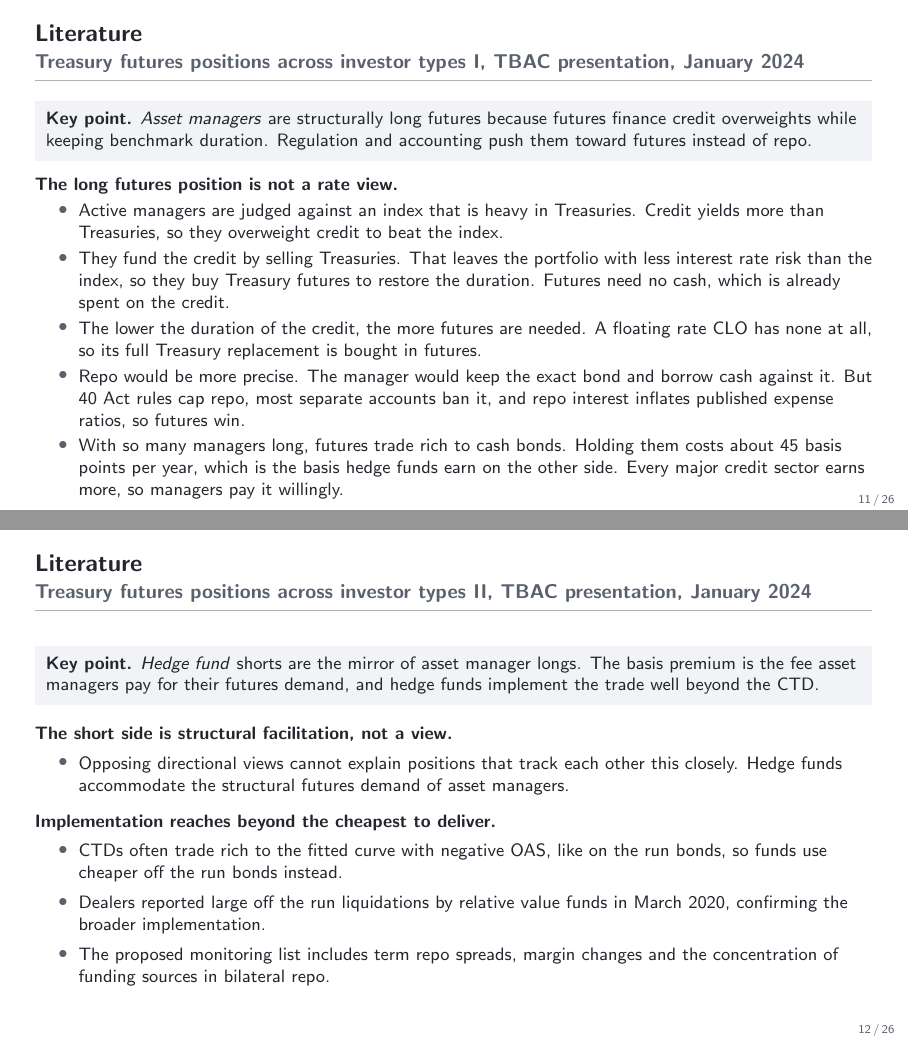
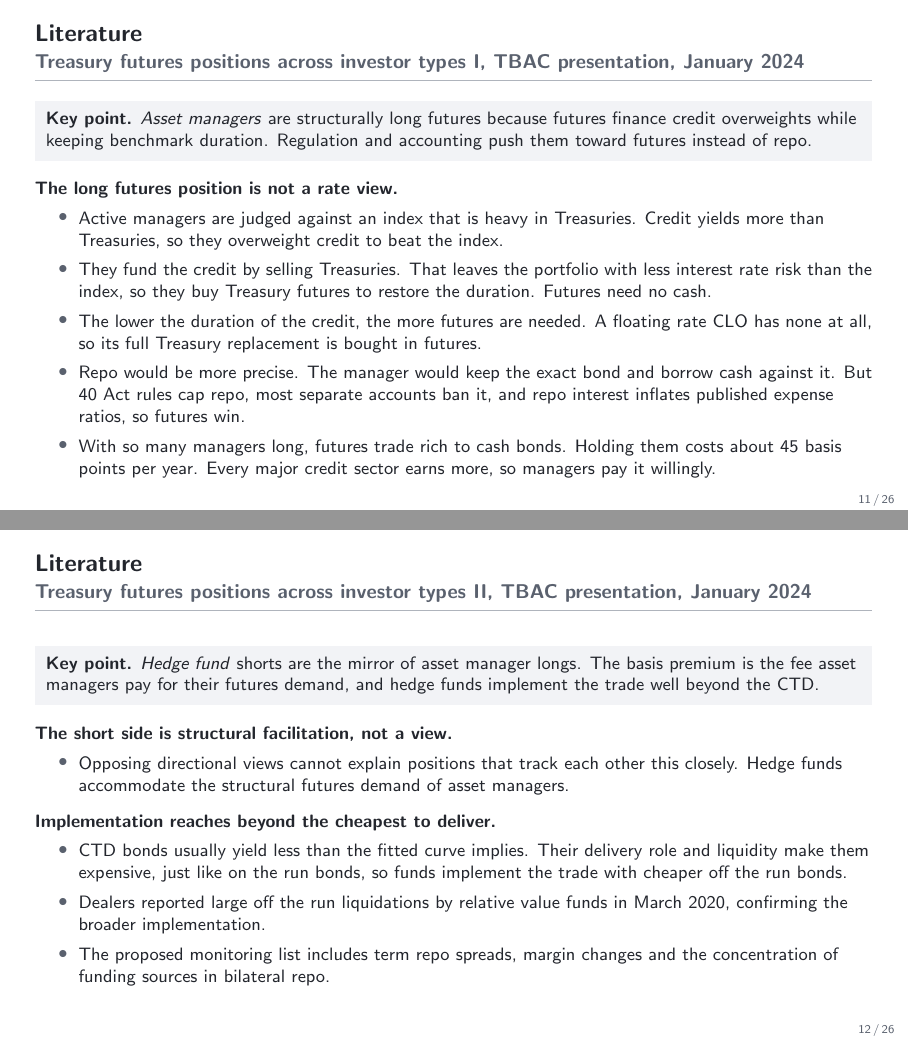
Before and after one commit to FelixHrms/HFStrat, LaTeX slides (slides.tex): pages 11 and 12 of 26, joined at a grey line. Compiled offline with pdfLaTeX.

Commit message:
Apply Felix's TBAC slide I cuts and rephrase the CTD richness bullet in plain words
Co-Authored-By: Claude Fable 5 <noreply@anthropic.com>
Claude-Session: https://claude.ai/code/session_01JsYh29zdxAukq4rXT6ibRU

```diff
--- a/slides.tex
+++ b/slides.tex
@@ -229,10 +229,10 @@
   \textbf{The long futures position is not a rate view.}
   \begin{itemize}
     \item Active managers are judged against an index that is heavy in Treasuries. Credit yields more than Treasuries, so they overweight credit to beat the index.
-    \item They fund the credit by selling Treasuries. That leaves the portfolio with less interest rate risk than the index, so they buy Treasury futures to restore the duration. Futures need no cash, which is already spent on the credit.
+    \item They fund the credit by selling Treasuries. That leaves the portfolio with less interest rate risk than the index, so they buy Treasury futures to restore the duration. Futures need no cash.
     \item The lower the duration of the credit, the more futures are needed. A floating rate CLO has none at all, so its full Treasury replacement is bought in futures.
     \item Repo would be more precise. The manager would keep the exact bond and borrow cash against it. But 40 Act rules cap repo, most separate accounts ban it, and repo interest inflates published expense ratios, so futures win.
-    \item With so many managers long, futures trade rich to cash bonds. Holding them costs about 45 basis points per year, which is the basis hedge funds earn on the other side. Every major credit sector earns more, so managers pay it willingly.
+    \item With so many managers long, futures trade rich to cash bonds. Holding them costs about 45 basis points per year. Every major credit sector earns more, so managers pay it willingly.
   \end{itemize}
 \end{frame}
 
@@ -247,7 +247,7 @@
   \smallskip
   \textbf{Implementation reaches beyond the cheapest to deliver.}
   \begin{itemize}
-    \item CTDs often trade rich to the fitted curve with negative OAS, like on the run bonds, so funds use cheaper off the run bonds instead.
+    \item CTD bonds usually yield less than the fitted curve implies. Their delivery role and liquidity make them expensive, just like on the run bonds, so funds implement the trade with cheaper off the run bonds.
     \item Dealers reported large off the run liquidations by relative value funds in March 2020, confirming the broader implementation.
     \item The proposed monitoring list includes term repo spreads, margin changes and the concentration of funding sources in bilateral repo.
   \end{itemize}
```
